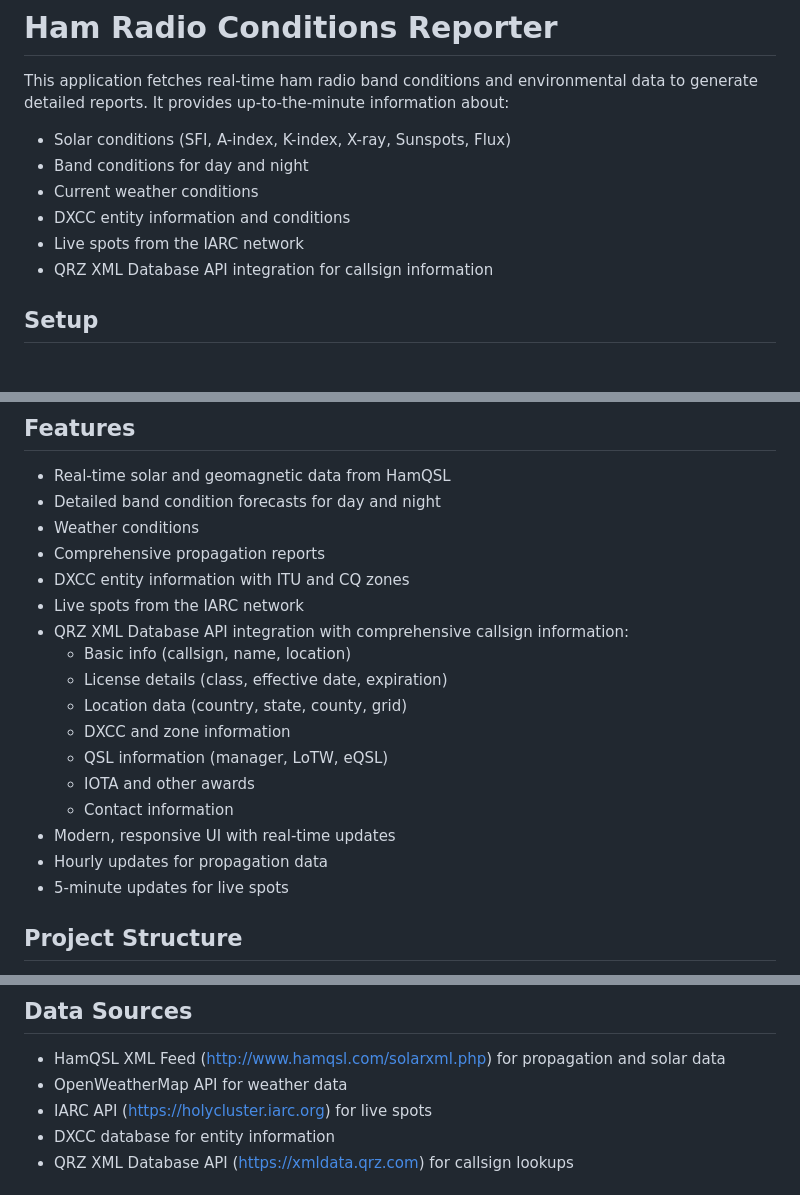
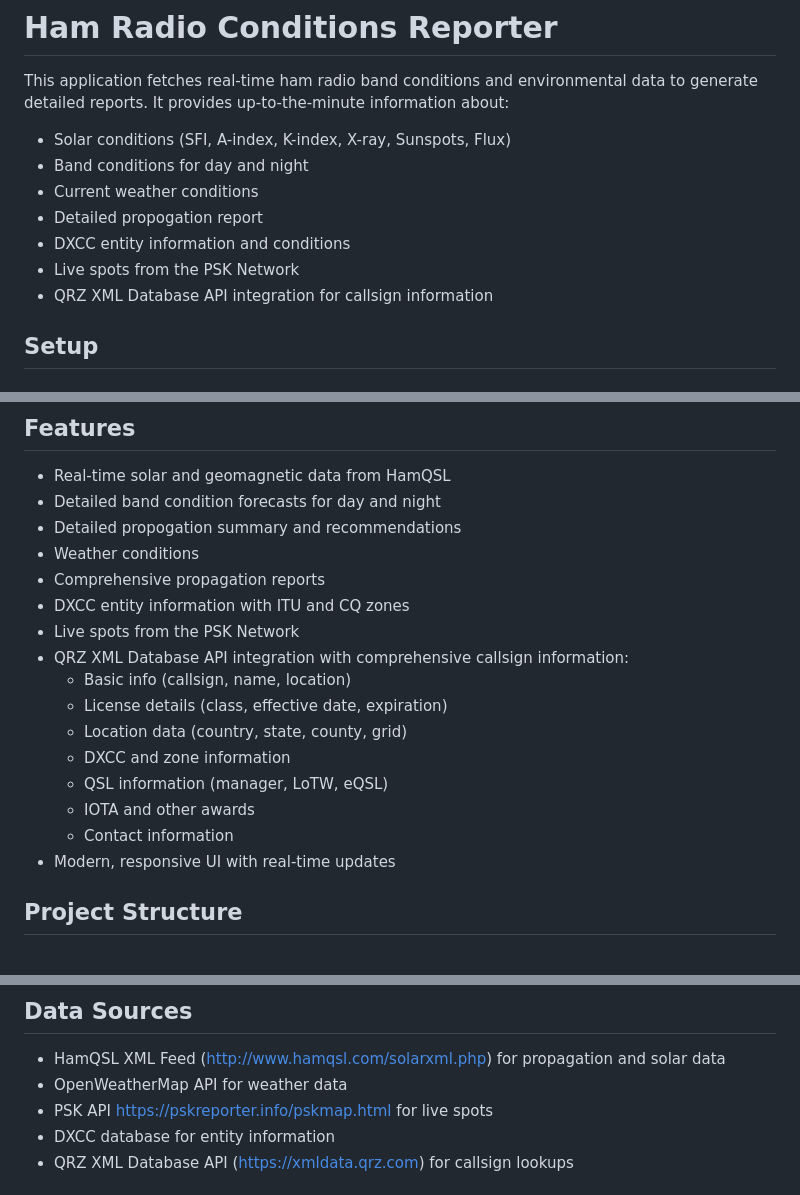
Before and after one commit to cvp1/ham-radio-conditions, a Markdown page: README.md, 3 parts joined by grey strips. GitHub-like rendering.

```diff
--- a/README.md
+++ b/README.md
@@ -5,8 +5,9 @@ This application fetches real-time ham radio band conditions and environmental d
 - Solar conditions (SFI, A-index, K-index, X-ray, Sunspots, Flux)
 - Band conditions for day and night
 - Current weather conditions
+- Detailed propogation report
 - DXCC entity information and conditions
-- Live spots from the IARC network
+- Live spots from the PSK Network
 - QRZ XML Database API integration for callsign information
 
 ## Setup
@@ -57,10 +58,11 @@ The application will be available at http://localhost:8087
 
 - Real-time solar and geomagnetic data from HamQSL
 - Detailed band condition forecasts for day and night
+- Detailed propogation summary and recommendations
 - Weather conditions
 - Comprehensive propagation reports
 - DXCC entity information with ITU and CQ zones
-- Live spots from the IARC network
+- Live spots from the PSK Network
 - QRZ XML Database API integration with comprehensive callsign information:
   - Basic info (callsign, name, location)
   - License details (class, effective date, expiration)
@@ -70,8 +72,6 @@ The application will be available at http://localhost:8087
   - IOTA and other awards
   - Contact information
 - Modern, responsive UI with real-time updates
-- Hourly updates for propagation data
-- 5-minute updates for live spots
 
 ## Project Structure
 
@@ -87,7 +87,7 @@ The application will be available at http://localhost:8087
 
 - HamQSL XML Feed (http://www.hamqsl.com/solarxml.php) for propagation and solar data
 - OpenWeatherMap API for weather data
-- IARC API (https://holycluster.iarc.org) for live spots
+- PSK API https://pskreporter.info/pskmap.html for live spots
 - DXCC database for entity information
 - QRZ XML Database API (https://xmldata.qrz.com) for callsign lookups
 
```
